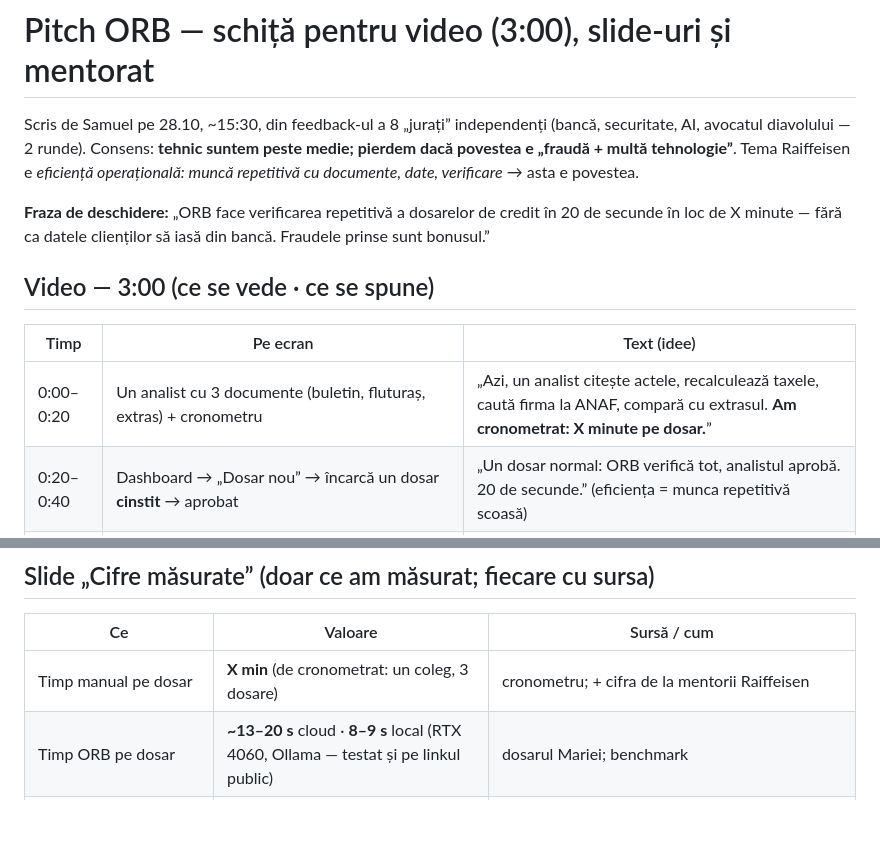
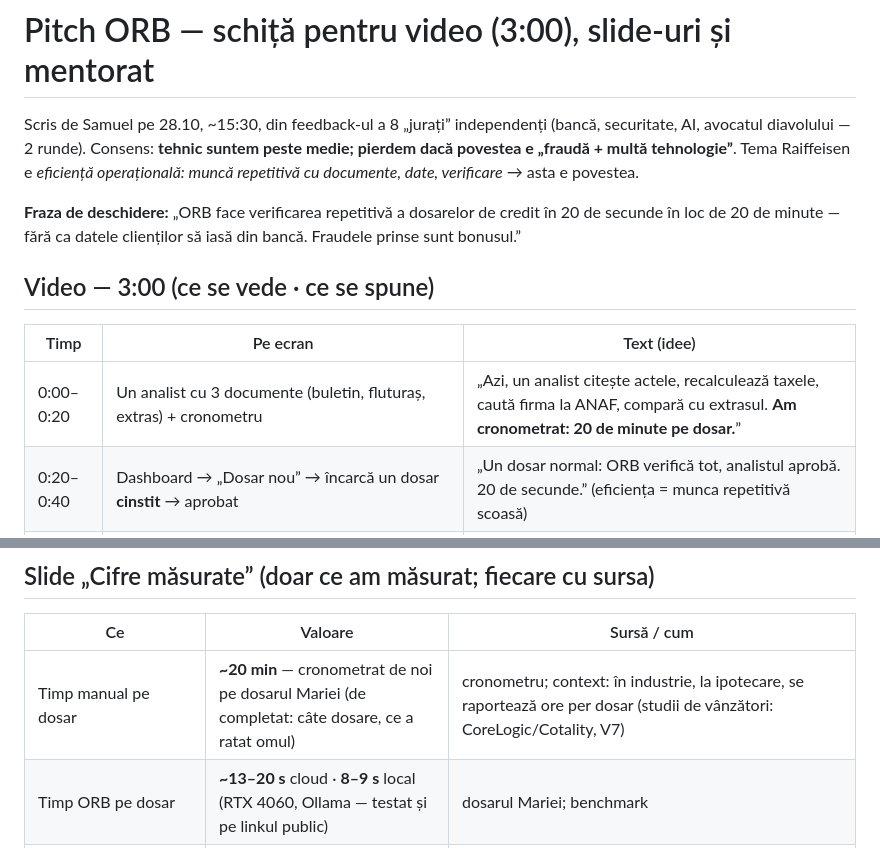
Before and after one commit to Sami111-Afk/hackathon-project, a Markdown page: notes/pitch.md, 2 parts joined by grey strips. Drawn GitHub-style; blank space fills up the shorter version.

Commit message:
Pitch: timpul manual cronometrat (~20 min pe dosar)

```diff
--- a/notes/pitch.md
+++ b/notes/pitch.md
@@ -4,14 +4,14 @@ Scris de Samuel pe 28.10, ~15:30, din feedback-ul a 8 „jurați” independenț
 Consens: **tehnic suntem peste medie; pierdem dacă povestea e „fraudă + multă tehnologie”**. Tema Raiffeisen e
 *eficiență operațională: muncă repetitivă cu documente, date, verificare* → asta e povestea.
 
-**Fraza de deschidere:** „ORB face verificarea repetitivă a dosarelor de credit în 20 de secunde în loc de X minute —
+**Fraza de deschidere:** „ORB face verificarea repetitivă a dosarelor de credit în 20 de secunde în loc de 20 de minute —
 fără ca datele clienților să iasă din bancă. Fraudele prinse sunt bonusul.”
 
 ## Video — 3:00 (ce se vede · ce se spune)
 
 | Timp | Pe ecran | Text (idee) |
 |---|---|---|
-| 0:00–0:20 | Un analist cu 3 documente (buletin, fluturaș, extras) + cronometru | „Azi, un analist citește actele, recalculează taxele, caută firma la ANAF, compară cu extrasul. **Am cronometrat: X minute pe dosar.**” |
+| 0:00–0:20 | Un analist cu 3 documente (buletin, fluturaș, extras) + cronometru | „Azi, un analist citește actele, recalculează taxele, caută firma la ANAF, compară cu extrasul. **Am cronometrat: 20 de minute pe dosar.**” |
 | 0:20–0:40 | Dashboard → „Dosar nou” → încarcă un dosar **cinstit** → aprobat | „Un dosar normal: ORB verifică tot, analistul aprobă. 20 de secunde.” (eficiența = munca repetitivă scoasă) |
 | 0:40–1:40 | Dosarul Mariei, „Analizează din nou, live”: cei 6 agenți pornesc; dovezile apar pe document („Arată pe document”) | „Același flux pe Maria, 67 de ani: netul nu iese din brut (8.307 vs 8.500), firma e inactivă, soldul nu se adună, zona netului a fost editată.” |
 | 1:40–2:00 | Graful: Maria legată de alte 5 cereri prin același IBAN | „Ce nu vede un om dosar cu dosar: același cont în 6 cereri, pe 6 identități.” |
@@ -27,7 +27,7 @@ Excepție posibilă: 5–10 s de Arena la final („oricine poate încerca să-l
 
 | Ce | Valoare | Sursă / cum |
 |---|---|---|
-| Timp manual pe dosar | **X min** (de cronometrat: un coleg, 3 dosare) | cronometru; + cifra de la mentorii Raiffeisen |
+| Timp manual pe dosar | **~20 min** — cronometrat de noi pe dosarul Mariei (de completat: câte dosare, ce a ratat omul) | cronometru; context: în industrie, la ipotecare, se raportează ore per dosar (studii de vânzători: CoreLogic/Cotality, V7) |
 | Timp ORB pe dosar | **~13–20 s** cloud · **8–9 s** local (RTX 4060, Ollama — testat și pe linkul public) | dosarul Mariei; benchmark |
 | Cost AI pe dosar | **~0,005 $** (Haiku extrage, Sonnet rezumă) | `llm_usage` pe dosarul Mariei |
 | Date personale trimise la AI-ul din cloud | **0 din 40** (curat) · **0 din 20** (poze de telefon) | `scripts/benchmark_pipeline.py`, `data/benchmark/pipeline_results.json` |
```
